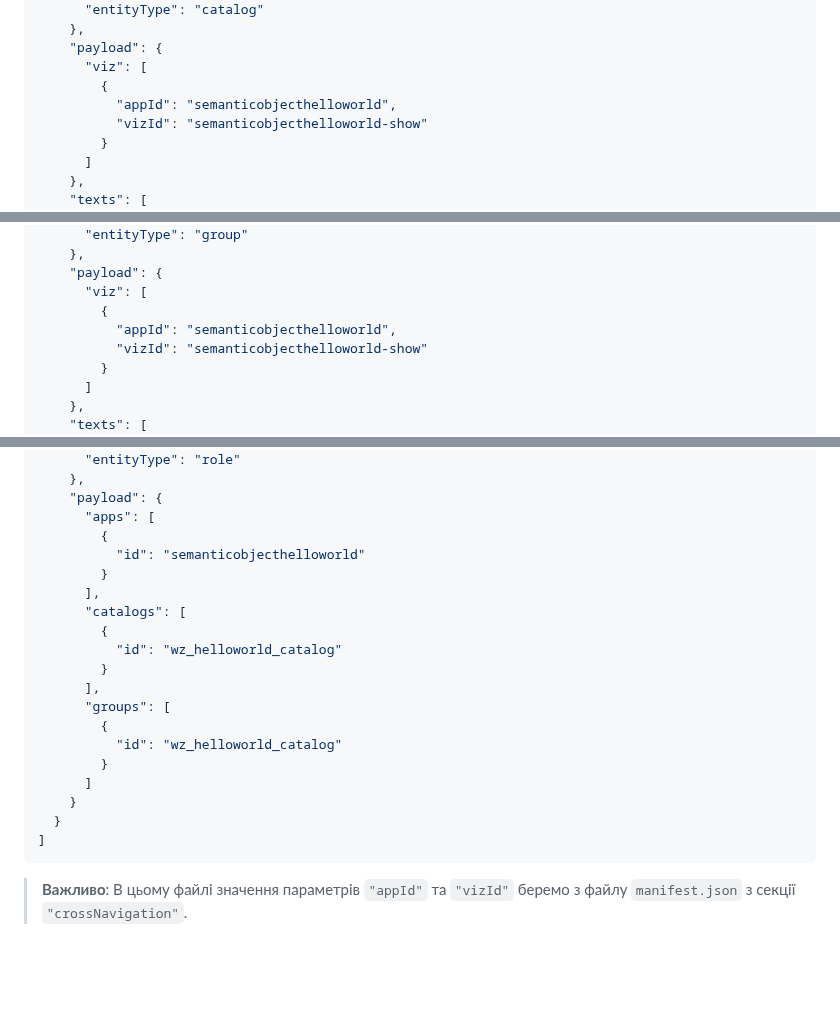
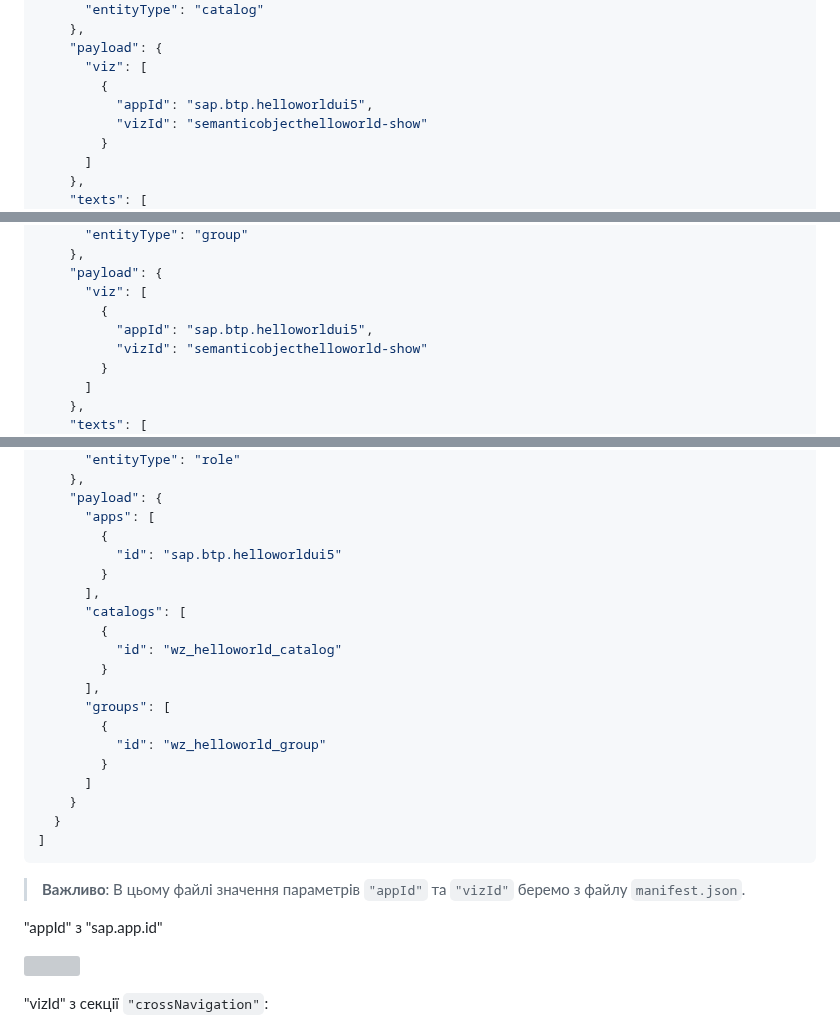
Before and after one commit to yuray76/saasDemo, a Markdown page: README.md, 3 parts joined by grey strips. Rendered like a GitHub page; blank space fills up the shorter version; grey boxes are pictures that could not be loaded.

Commit message:
Update appId and id values in README
Updated appId and id values in the README file to reflect new identifiers. Clarified instructions regarding appId and vizId parameters.

````diff
--- a/README.md
+++ b/README.md
@@ -334,7 +334,7 @@ build-parameters:
     "payload": {
       "viz": [
         {
-          "appId": "semanticobjecthelloworld",
+          "appId": "sap.btp.helloworldui5",
           "vizId": "semanticobjecthelloworld-show"
         }
       ]
@@ -358,7 +358,7 @@ build-parameters:
     "payload": {
       "viz": [
         {
-          "appId": "semanticobjecthelloworld",
+          "appId": "sap.btp.helloworldui5",
           "vizId": "semanticobjecthelloworld-show"
         }
       ]
@@ -383,7 +383,7 @@ build-parameters:
     "payload": {
       "apps": [
         {
-          "id": "semanticobjecthelloworld"
+          "id": "sap.btp.helloworldui5"
         }
       ],
       "catalogs": [
@@ -393,7 +393,7 @@ build-parameters:
       ],
       "groups": [
         {
-          "id": "wz_helloworld_catalog"
+          "id": "wz_helloworld_group"
         }
       ]
     }
@@ -401,7 +401,14 @@ build-parameters:
 ]
 ```
 
-> **Важливо**: В цьому файлі значення параметрів `"appId"` та `"vizId"` беремо з файлу `manifest.json` з секції `"crossNavigation"`.
+> **Важливо**: В цьому файлі значення параметрів `"appId"` та `"vizId"` беремо з файлу `manifest.json`.
+
+"appId" з "sap.app.id"
+<p align="left">
+    <img src="./screens/27.png" width="600">
+</p>
+
+"vizId" з секції `"crossNavigation"`:
 
 <p align="left">
     <img src="./screens/09.png" width="600">
````
